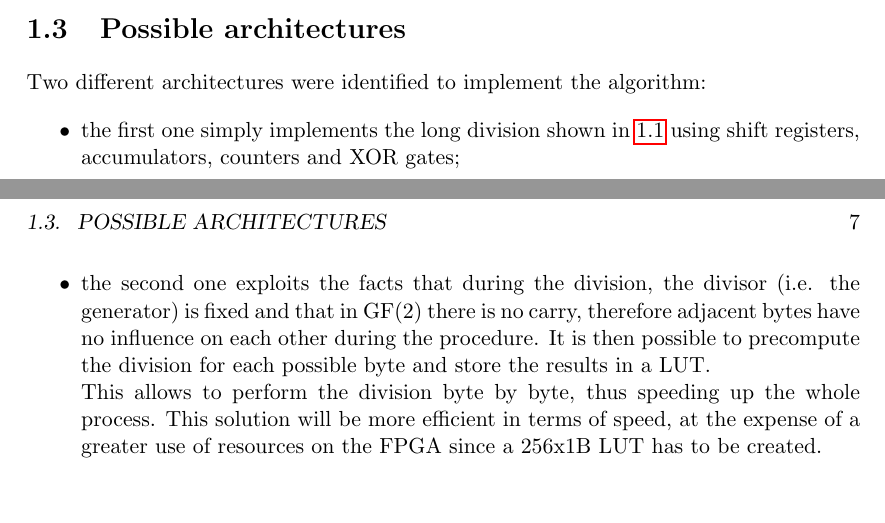
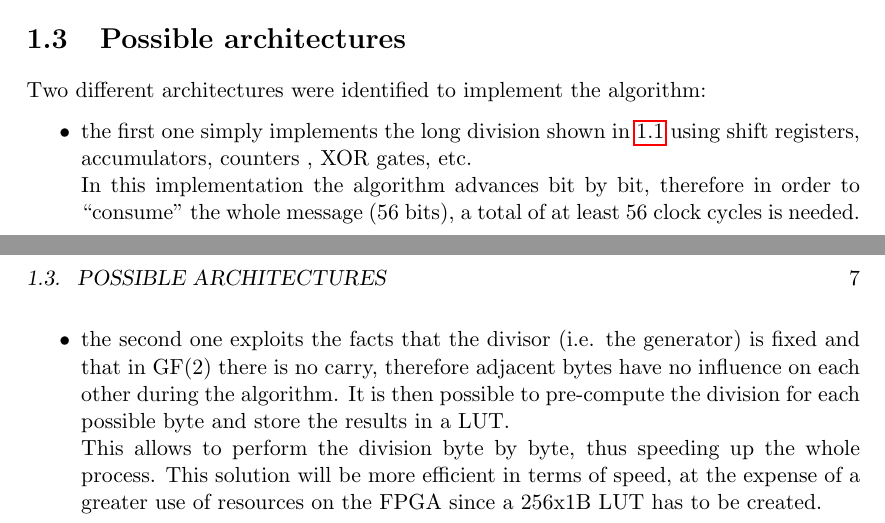
Before and after one commit to MPinna/CRC285, a LaTeX thesis (doc/main.tex, which reads doc/introduction.tex): two parts of pages 8 and 9 of 15, joined at a grey line, cut so that both start at the same text, the shorter picture padded with empty space. Compiled offline with pdfLaTeX.

Commit message:
Minor fixes to introduction in documentation

```diff
--- a/doc/introduction.tex
+++ b/doc/introduction.tex
@@ -121,10 +121,11 @@ There are different implementations of CRC algorithms, each with its own polynom
 
 \noindent An important remark to be made is that such algorithms protect against \textit{accidental} corruption of data, but they are not suited against \textit{intentional} alteration of data, since a valid CRC to attach to the tampered message can easily be computed once the algorithm is known.
 
-\section{Possible architectures}\label{sec:architectures}
+\section{Possible architectures}\label{sec:possible_architectures}
 Two different architectures were identified to implement the algorithm:
 \begin{itemize}
-\item the first one simply implements the long division shown in \ref{sec:alg_description} using shift registers, accumulators, counters and XOR gates;\\
-\item the second one exploits the facts that during the division, the divisor (i.e. the generator) is fixed and that in GF(2) there is no carry, therefore adjacent bytes have no influence on each other during the procedure. It is then possible to precompute the division for each possible byte and store the results in a LUT.\\
+\item the first one simply implements the long division shown in \ref{sec:alg_description} using shift registers, accumulators, counters , XOR gates, etc.\\
+In this implementation the algorithm advances bit by bit, therefore in order to ``consume" the whole message (56 bits), a total of at least 56 clock cycles is needed.
+\item the second one exploits the facts that the divisor (i.e. the generator) is fixed and that in GF(2) there is no carry, therefore adjacent bytes have no influence on each other during the algorithm. It is then possible to pre-compute the division for each possible byte and store the results in a LUT.\\
 This allows to perform the division byte by byte, thus speeding up the whole process. This solution will be more efficient in terms of speed, at the expense of a greater use of resources on the FPGA since a 256x1B LUT has to be created.
 \end{itemize}
```
Also changed, not shown: doc/introduction.tex (2 more changed lines).
